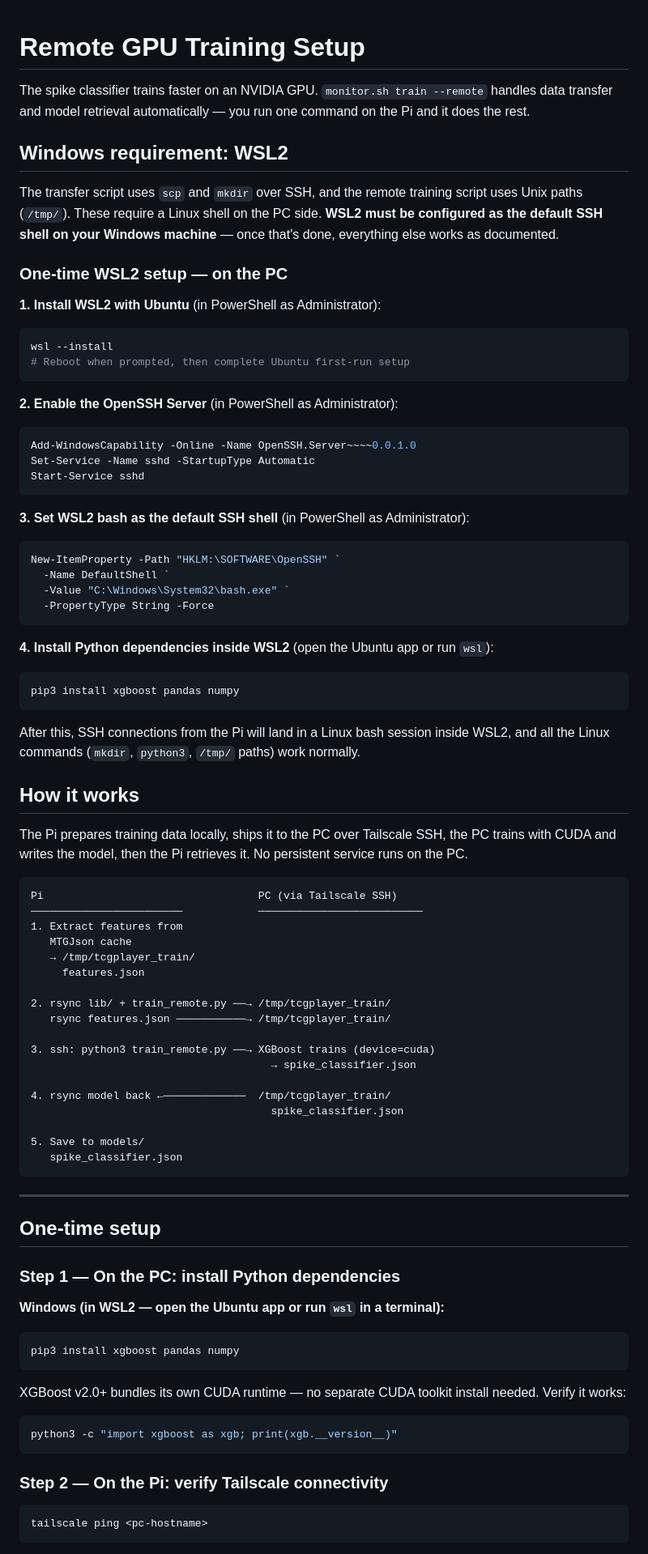
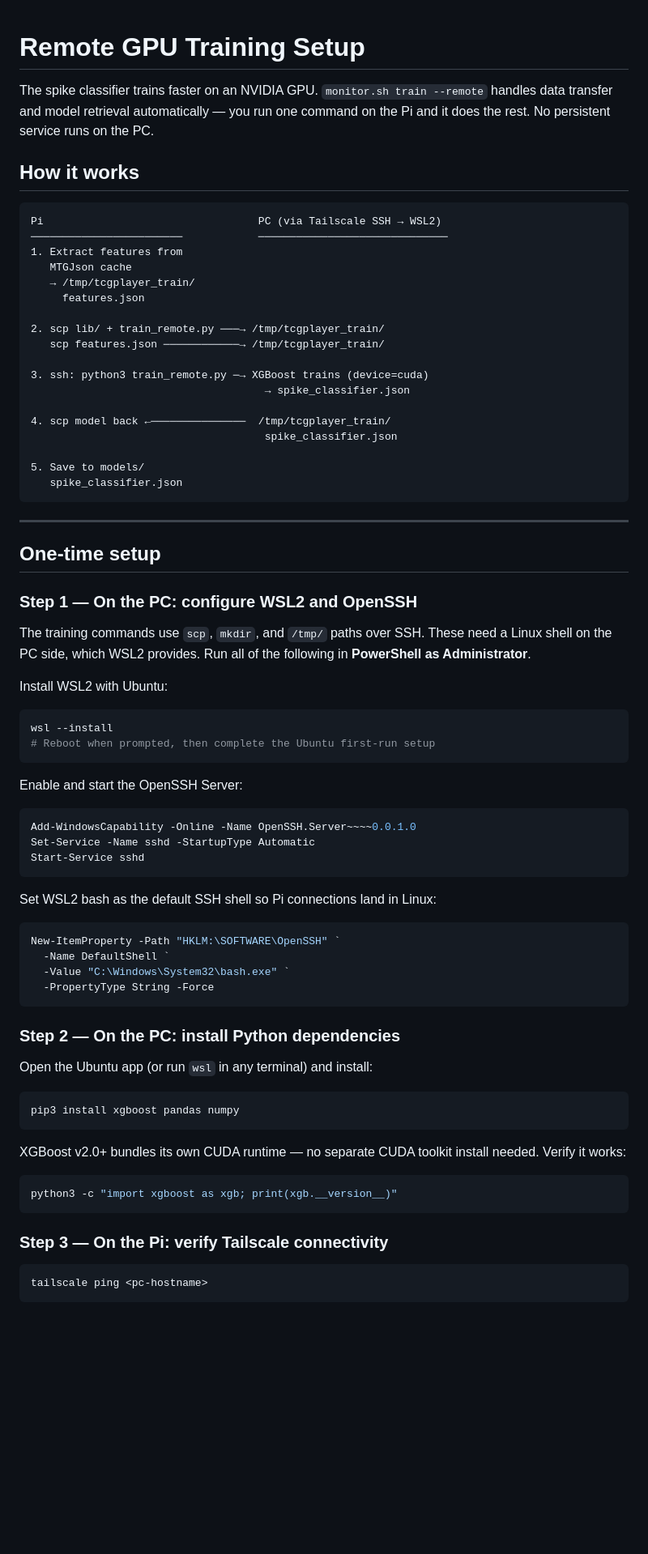
Before and after one commit to captaintestyttv/tcgplayer-pricing, a Markdown page: docs/remote-training.md, the part around one of its changes. Shown at 81% size. Drawn GitHub-style; blank space fills up the shorter version.

Commit message:
docs: restructure remote training guide into single linear flow

````diff
--- a/docs/remote-training.md
+++ b/docs/remote-training.md
@@ -1,61 +1,25 @@
 # Remote GPU Training Setup
 
-The spike classifier trains faster on an NVIDIA GPU. `monitor.sh train --remote` handles data transfer and model retrieval automatically — you run one command on the Pi and it does the rest.
-
-## Windows requirement: WSL2
-
-The transfer script uses `scp` and `mkdir` over SSH, and the remote training script uses Unix paths (`/tmp/`). These require a Linux shell on the PC side. **WSL2 must be configured as the default SSH shell on your Windows machine** — once that's done, everything else works as documented.
-
-### One-time WSL2 setup — on the PC
-
-**1. Install WSL2 with Ubuntu** (in PowerShell as Administrator):
-```powershell
-wsl --install
-# Reboot when prompted, then complete Ubuntu first-run setup
-```
-
-**2. Enable the OpenSSH Server** (in PowerShell as Administrator):
-```powershell
-Add-WindowsCapability -Online -Name OpenSSH.Server~~~~0.0.1.0
-Set-Service -Name sshd -StartupType Automatic
-Start-Service sshd
-```
-
-**3. Set WSL2 bash as the default SSH shell** (in PowerShell as Administrator):
-```powershell
-New-ItemProperty -Path "HKLM:\SOFTWARE\OpenSSH" `
-  -Name DefaultShell `
-  -Value "C:\Windows\System32\bash.exe" `
-  -PropertyType String -Force
-```
-
-**4. Install Python dependencies inside WSL2** (open the Ubuntu app or run `wsl`):
-```bash
-pip3 install xgboost pandas numpy
-```
-
-After this, SSH connections from the Pi will land in a Linux bash session inside WSL2, and all the Linux commands (`mkdir`, `python3`, `/tmp/` paths) work normally.
+The spike classifier trains faster on an NVIDIA GPU. `monitor.sh train --remote` handles data transfer and model retrieval automatically — you run one command on the Pi and it does the rest. No persistent service runs on the PC.
 
 ## How it works
 
-The Pi prepares training data locally, ships it to the PC over Tailscale SSH, the PC trains with CUDA and writes the model, then the Pi retrieves it. No persistent service runs on the PC.
-
 ```
-Pi                                  PC (via Tailscale SSH)
-────────────────────────            ──────────────────────────
+Pi                                  PC (via Tailscale SSH → WSL2)
+────────────────────────            ──────────────────────────────
 1. Extract features from
    MTGJson cache
    → /tmp/tcgplayer_train/
      features.json
 
-2. rsync lib/ + train_remote.py ──→ /tmp/tcgplayer_train/
-   rsync features.json ───────────→ /tmp/tcgplayer_train/
+2. scp lib/ + train_remote.py ───→ /tmp/tcgplayer_train/
+   scp features.json ────────────→ /tmp/tcgplayer_train/
 
-3. ssh: python3 train_remote.py ──→ XGBoost trains (device=cuda)
-                                      → spike_classifier.json
+3. ssh: python3 train_remote.py ─→ XGBoost trains (device=cuda)
+                                     → spike_classifier.json
 
-4. rsync model back ←─────────────  /tmp/tcgplayer_train/
-                                      spike_classifier.json
+4. scp model back ←───────────────  /tmp/tcgplayer_train/
+                                     spike_classifier.json
 
 5. Save to models/
    spike_classifier.json
@@ -65,19 +29,46 @@ Pi                                  PC (via Tailscale SSH)
 
 ## One-time setup
 
-### Step 1 — On the PC: install Python dependencies
+### Step 1 — On the PC: configure WSL2 and OpenSSH
 
-**Windows (in WSL2 — open the Ubuntu app or run `wsl` in a terminal):**
+The training commands use `scp`, `mkdir`, and `/tmp/` paths over SSH. These need a Linux shell on the PC side, which WSL2 provides. Run all of the following in **PowerShell as Administrator**.
+
+Install WSL2 with Ubuntu:
+```powershell
+wsl --install
+# Reboot when prompted, then complete the Ubuntu first-run setup
+```
+
+Enable and start the OpenSSH Server:
+```powershell
+Add-WindowsCapability -Online -Name OpenSSH.Server~~~~0.0.1.0
+Set-Service -Name sshd -StartupType Automatic
+Start-Service sshd
+```
+
+Set WSL2 bash as the default SSH shell so Pi connections land in Linux:
+```powershell
+New-ItemProperty -Path "HKLM:\SOFTWARE\OpenSSH" `
+  -Name DefaultShell `
+  -Value "C:\Windows\System32\bash.exe" `
+  -PropertyType String -Force
+```
+
+### Step 2 — On the PC: install Python dependencies
+
+Open the Ubuntu app (or run `wsl` in any terminal) and install:
+
 ```bash
 pip3 install xgboost pandas numpy
 ```
 
 XGBoost v2.0+ bundles its own CUDA runtime — no separate CUDA toolkit install needed. Verify it works:
+
 ```bash
 python3 -c "import xgboost as xgb; print(xgb.__version__)"
 ```
 
-### Step 2 — On the Pi: verify Tailscale connectivity
+### Step 3 — On the Pi: verify Tailscale connectivity
 
 ```bash
 tailscale ping <pc-hostname>
````
Also changed, not shown: other parts of docs/remote-training.md (+14 -14 lines).
